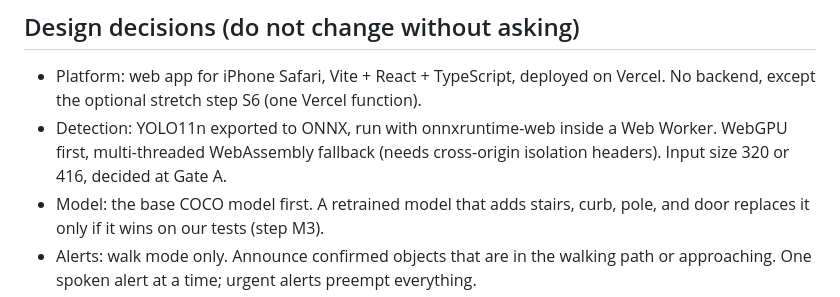
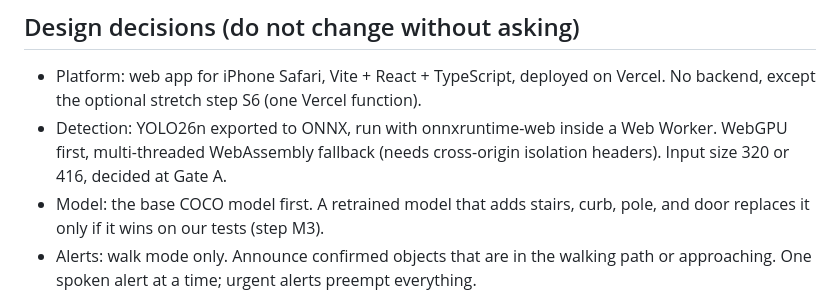
Before and after one commit to PyStarJosh/kenshi, a Markdown page: claude/CLAUDE.md, the part around the change. GitHub-like rendering.

Commit message:
docs: switch model reference to YOLO26n
Co-Authored-By: Claude Sonnet 5.5 <noreply@anthropic.com>

```diff
--- a/claude/CLAUDE.md
+++ b/claude/CLAUDE.md
@@ -8,7 +8,7 @@ Navigator: a real-time obstacle guide for blind and low-vision pedestrians that
 
 ## Design decisions (do not change without asking)
 - Platform: web app for iPhone Safari, Vite + React + TypeScript, deployed on Vercel. No backend, except the optional stretch step S6 (one Vercel function).
-- Detection: YOLO11n exported to ONNX, run with onnxruntime-web inside a Web Worker. WebGPU first, multi-threaded WebAssembly fallback (needs cross-origin isolation headers). Input size 320 or 416, decided at Gate A.
+- Detection: YOLO26n exported to ONNX, run with onnxruntime-web inside a Web Worker. WebGPU first, multi-threaded WebAssembly fallback (needs cross-origin isolation headers). Input size 320 or 416, decided at Gate A.
 - Model: the base COCO model first. A retrained model that adds stairs, curb, pole, and door replaces it only if it wins on our tests (step M3).
 - Alerts: walk mode only. Announce confirmed objects that are in the walking path or approaching. One spoken alert at a time; urgent alerts preempt everything.
 - Phrase format: "<object>, <clock> o'clock, about <meters> meters[, on the floor | , at head height]". Clock positions 11, 12, 1, plus "far left" and "far right". Meters rounded to the nearest 0.5.
```
